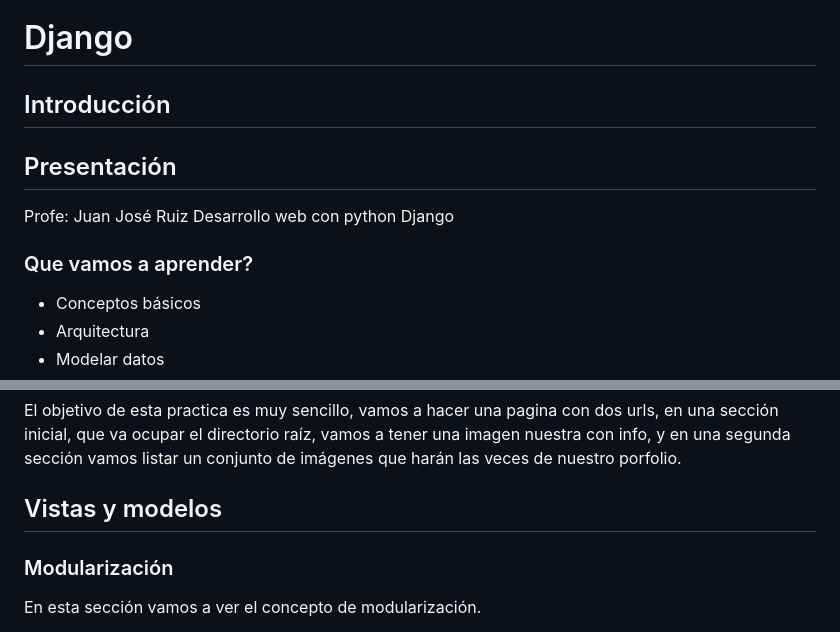
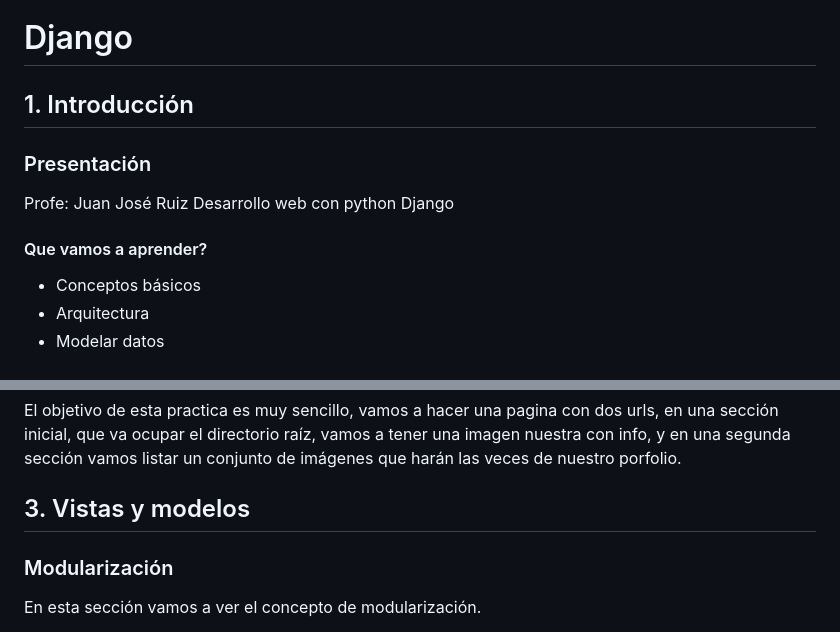
Before and after one commit to agustin1996ra/open_boot_camp, a Markdown page: django/README.md, 2 parts joined by grey strips. GitHub-like rendering.

```diff
--- a/django/README.md
+++ b/django/README.md
@@ -1,13 +1,13 @@
 # Django
 
-## Introducción
+## 1. Introducción
 
-## Presentación
+### Presentación
 
 Profe: Juan José Ruiz
 Desarrollo web con python Django
 
-### Que vamos a aprender?
+#### Que vamos a aprender?
 
 - Conceptos básicos
 - Arquitectura
@@ -972,7 +972,7 @@ En esta sección, vamos a explorar la documentación de django, para entender co
 
 El objetivo de esta practica es muy sencillo, vamos a hacer una pagina con dos urls, en una sección inicial, que va ocupar el directorio raíz, vamos a tener una imagen nuestra con info, y en una segunda sección vamos listar un conjunto de imágenes que harán las veces de nuestro porfolio.
 
-## Vistas y modelos
+## 3. Vistas y modelos
 
 ### Modularización
 
```
Also changed, not shown: other parts of django/README.md (+68 -14 lines), django/img/cambio modelo de datos.png (added), 5 other files.
